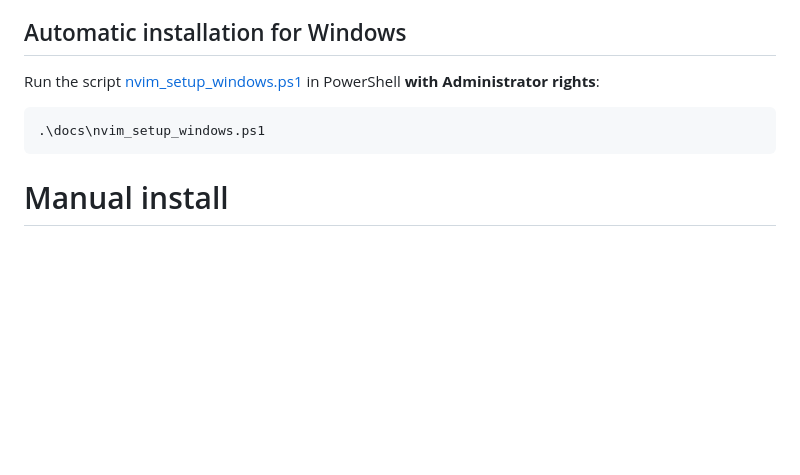
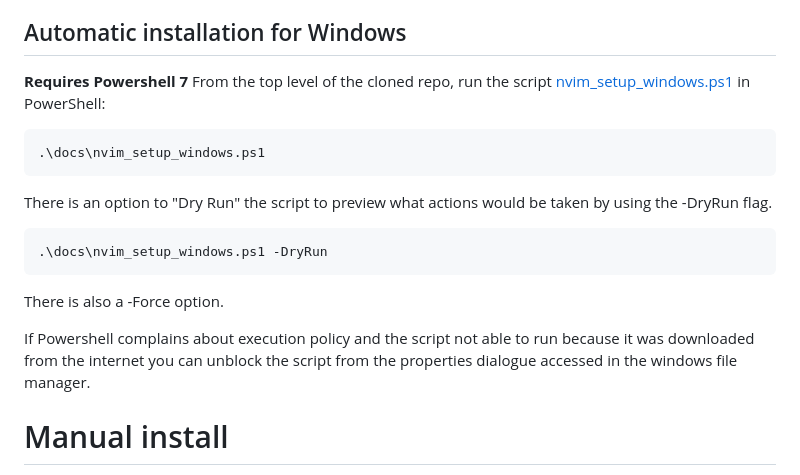
Before and after one commit to jdhao/nvim-config, a Markdown page: docs/README.md, the part around the change. GitHub-like rendering; blank space fills up the shorter version.

Commit message:
Update README.md to reflect changes to  windows setup script

````diff
--- a/docs/README.md
+++ b/docs/README.md
@@ -31,11 +31,25 @@ should be set properly based on your environment.
 
 ## Automatic installation for Windows
 
-Run the script [nvim_setup_windows.ps1](nvim_setup_windows.ps1) in PowerShell **with Administrator rights**:
+**Requires Powershell 7**
+From the top level of the cloned repo, run the script [nvim_setup_windows.ps1](nvim_setup_windows.ps1) in PowerShell:
 
 ```
 .\docs\nvim_setup_windows.ps1
 ```
+
+There is an option to "Dry Run" the script to preview what actions would be taken by using the -DryRun flag.
+
+```
+.\docs\nvim_setup_windows.ps1 -DryRun
+```
+
+There is also a -Force option.
+
+If Powershell complains about execution policy and the script not able to run
+because it was downloaded from the internet you can unblock the script from
+the properties dialogue accessed in the windows file manager.
+
 
 # Manual install
 
````
